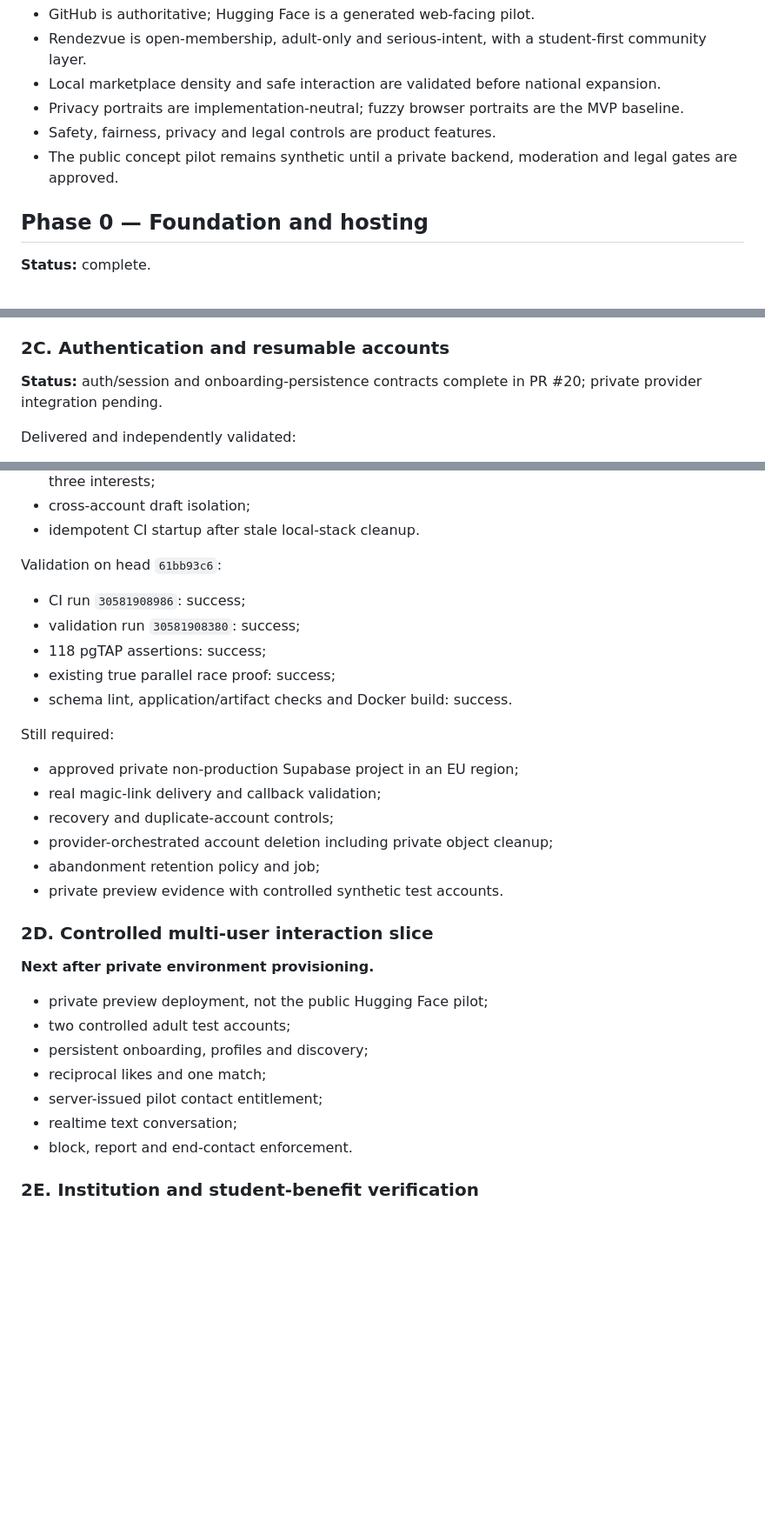
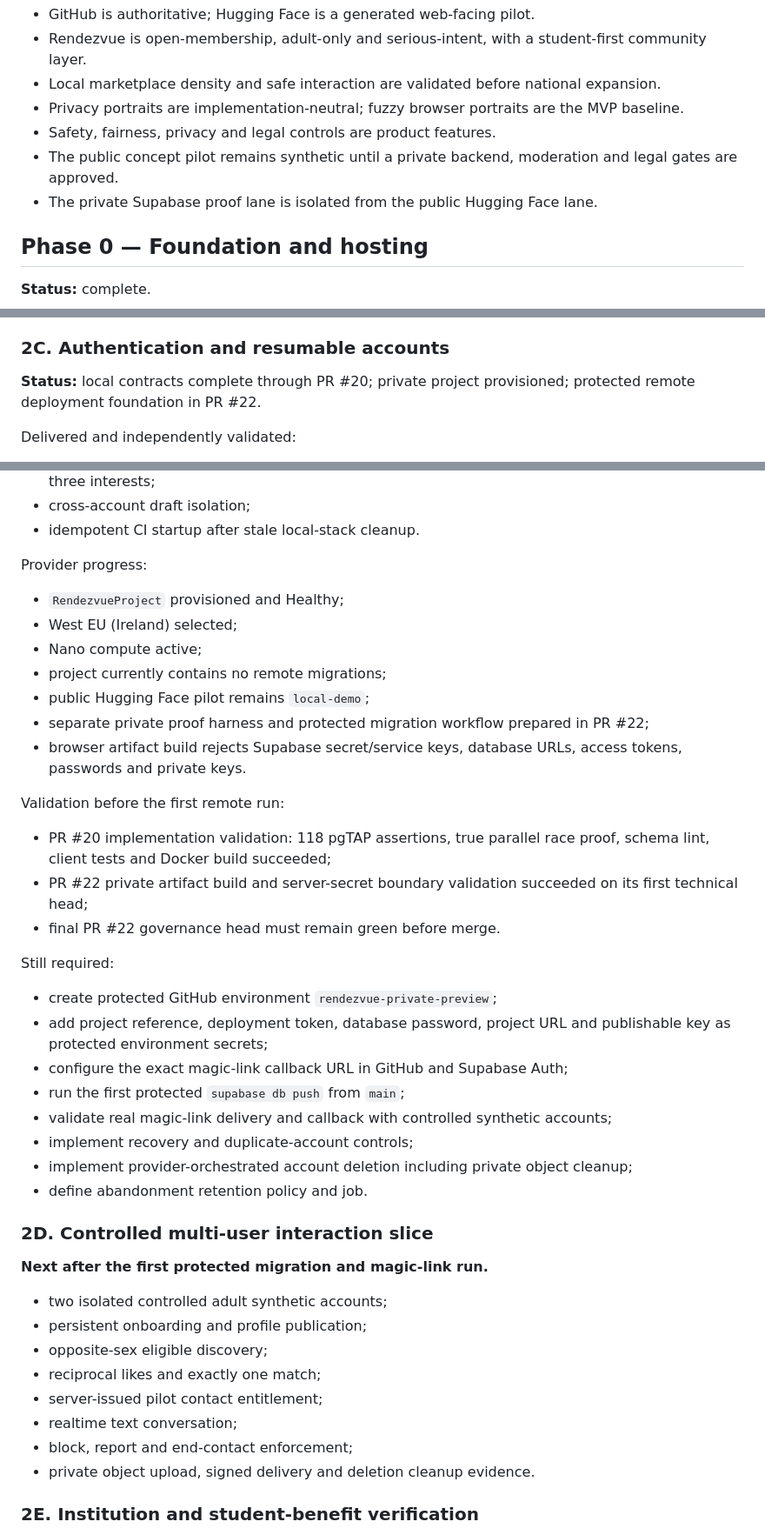
Before and after one commit to market-predictions/rendezvue, a Markdown page: docs/ROADMAP.md, 3 parts joined by grey strips. Shown at 87% size. Rendered like a GitHub page; blank space fills up the shorter version.

Commit message:
Update roadmap for provisioned private Supabase project

```diff
--- a/docs/ROADMAP.md
+++ b/docs/ROADMAP.md
@@ -11,6 +11,7 @@
 - Privacy portraits are implementation-neutral; fuzzy browser portraits are the MVP baseline.
 - Safety, fairness, privacy and legal controls are product features.
 - The public concept pilot remains synthetic until a private backend, moderation and legal gates are approved.
+- The private Supabase proof lane is isolated from the public Hugging Face lane.
 
 ## Phase 0 — Foundation and hosting
 
@@ -81,7 +82,7 @@ Demonstrated:
 
 ### 2C. Authentication and resumable accounts
 
-**Status:** auth/session and onboarding-persistence contracts complete in PR #20; private provider integration pending.
+**Status:** local contracts complete through PR #20; private project provisioned; protected remote deployment foundation in PR #22.
 
 Delivered and independently validated:
 
@@ -96,34 +97,45 @@ Delivered and independently validated:
 - cross-account draft isolation;
 - idempotent CI startup after stale local-stack cleanup.
 
-Validation on head `61bb93c6`:
+Provider progress:
 
-- CI run `30581908986`: success;
-- validation run `30581908380`: success;
-- 118 pgTAP assertions: success;
-- existing true parallel race proof: success;
-- schema lint, application/artifact checks and Docker build: success.
+- `RendezvueProject` provisioned and Healthy;
+- West EU (Ireland) selected;
+- Nano compute active;
+- project currently contains no remote migrations;
+- public Hugging Face pilot remains `local-demo`;
+- separate private proof harness and protected migration workflow prepared in PR #22;
+- browser artifact build rejects Supabase secret/service keys, database URLs, access tokens, passwords and private keys.
+
+Validation before the first remote run:
+
+- PR #20 implementation validation: 118 pgTAP assertions, true parallel race proof, schema lint, client tests and Docker build succeeded;
+- PR #22 private artifact build and server-secret boundary validation succeeded on its first technical head;
+- final PR #22 governance head must remain green before merge.
 
 Still required:
 
-- approved private non-production Supabase project in an EU region;
-- real magic-link delivery and callback validation;
-- recovery and duplicate-account controls;
-- provider-orchestrated account deletion including private object cleanup;
-- abandonment retention policy and job;
-- private preview evidence with controlled synthetic test accounts.
+- create protected GitHub environment `rendezvue-private-preview`;
+- add project reference, deployment token, database password, project URL and publishable key as protected environment secrets;
+- configure the exact magic-link callback URL in GitHub and Supabase Auth;
+- run the first protected `supabase db push` from `main`;
+- validate real magic-link delivery and callback with controlled synthetic accounts;
+- implement recovery and duplicate-account controls;
+- implement provider-orchestrated account deletion including private object cleanup;
+- define abandonment retention policy and job.
 
 ### 2D. Controlled multi-user interaction slice
 
-**Next after private environment provisioning.**
+**Next after the first protected migration and magic-link run.**
 
-- private preview deployment, not the public Hugging Face pilot;
-- two controlled adult test accounts;
-- persistent onboarding, profiles and discovery;
-- reciprocal likes and one match;
+- two isolated controlled adult synthetic accounts;
+- persistent onboarding and profile publication;
+- opposite-sex eligible discovery;
+- reciprocal likes and exactly one match;
 - server-issued pilot contact entitlement;
 - realtime text conversation;
-- block, report and end-contact enforcement.
+- block, report and end-contact enforcement;
+- private object upload, signed delivery and deletion cleanup evidence.
 
 ### 2E. Institution and student-benefit verification
 
```
Also changed, not shown: other parts of docs/ROADMAP.md (+2 -2 lines).
